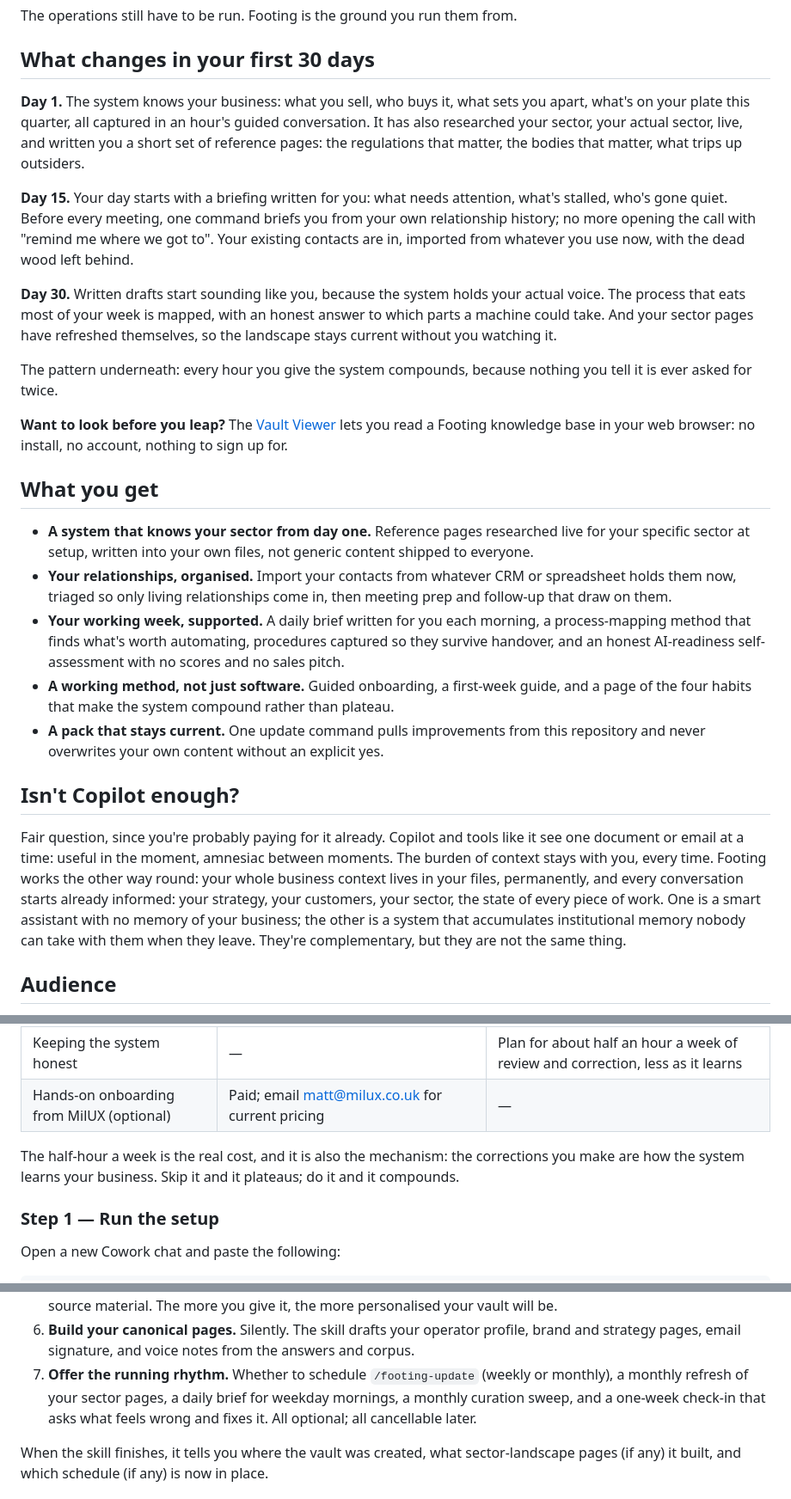
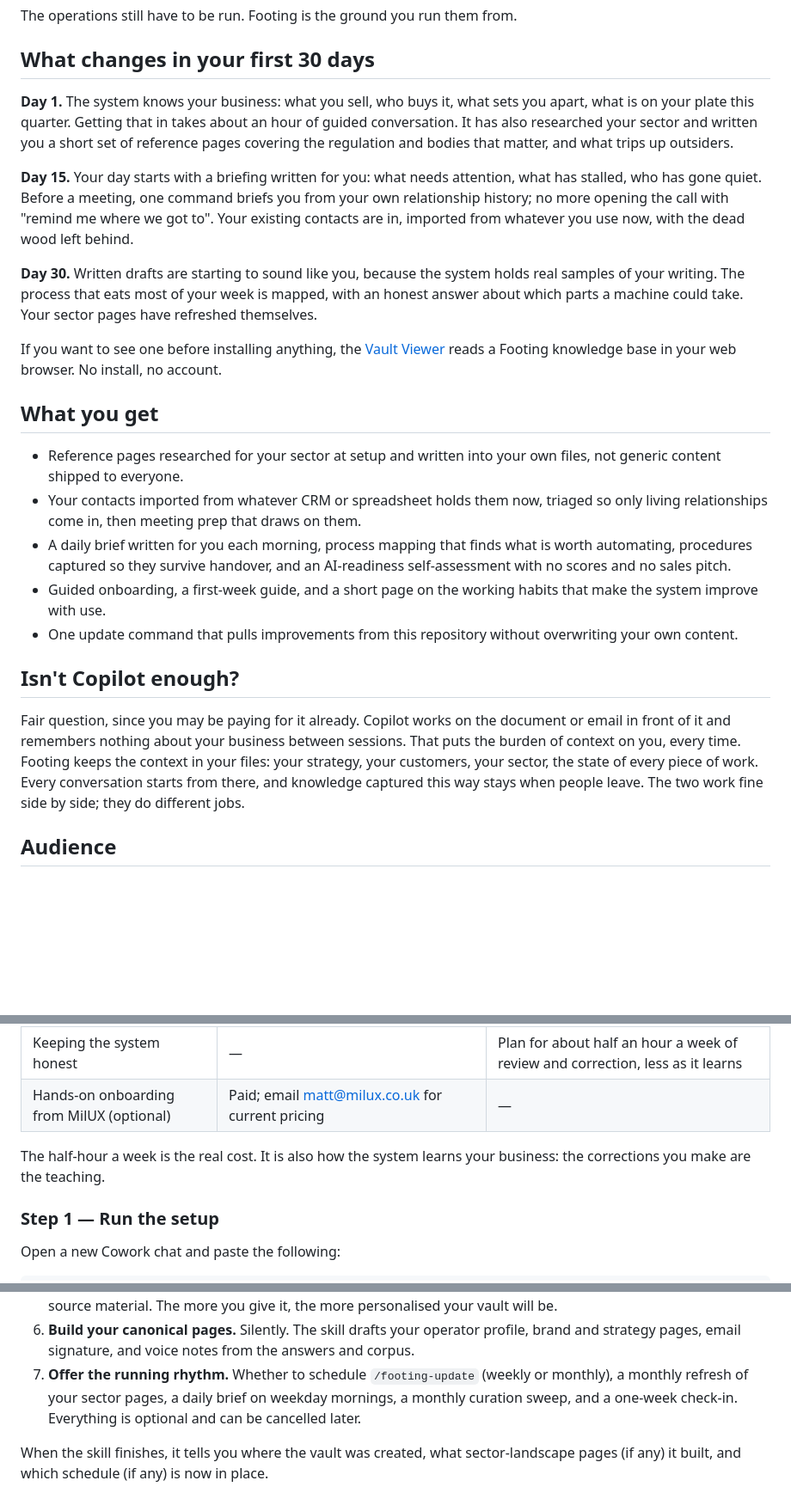
Before and after one commit to MilUX-Ltd/footing, a Markdown page: README.md, 3 parts joined by grey strips. Shown at 86% size. GitHub-like rendering; blank space fills up the shorter version.

Commit message:
Release 2.0.0: brain-dump onboarding with established/starting fork, sector-scan scheduling, curator sweep, ops-skills wing, audience broadened, investor tree pruned, structural-folder fix, plain-English outcome-led README

```diff
--- a/README.md
+++ b/README.md
@@ -16,27 +16,25 @@ The operations still have to be run. Footing is the ground you run them from.
 
 ## What changes in your first 30 days
 
-**Day 1.** The system knows your business: what you sell, who buys it, what sets you apart, what's on your plate this quarter, all captured in an hour's guided conversation. It has also researched your sector, your actual sector, live, and written you a short set of reference pages: the regulations that matter, the bodies that matter, what trips up outsiders.
+**Day 1.** The system knows your business: what you sell, who buys it, what sets you apart, what is on your plate this quarter. Getting that in takes about an hour of guided conversation. It has also researched your sector and written you a short set of reference pages covering the regulation and bodies that matter, and what trips up outsiders.
 
-**Day 15.** Your day starts with a briefing written for you: what needs attention, what's stalled, who's gone quiet. Before every meeting, one command briefs you from your own relationship history; no more opening the call with "remind me where we got to". Your existing contacts are in, imported from whatever you use now, with the dead wood left behind.
+**Day 15.** Your day starts with a briefing written for you: what needs attention, what has stalled, who has gone quiet. Before a meeting, one command briefs you from your own relationship history; no more opening the call with "remind me where we got to". Your existing contacts are in, imported from whatever you use now, with the dead wood left behind.
 
-**Day 30.** Written drafts start sounding like you, because the system holds your actual voice. The process that eats most of your week is mapped, with an honest answer to which parts a machine could take. And your sector pages have refreshed themselves, so the landscape stays current without you watching it.
+**Day 30.** Written drafts are starting to sound like you, because the system holds real samples of your writing. The process that eats most of your week is mapped, with an honest answer about which parts a machine could take. Your sector pages have refreshed themselves.
 
-The pattern underneath: every hour you give the system compounds, because nothing you tell it is ever asked for twice.
-
-**Want to look before you leap?** The [Vault Viewer](tools/vault-viewer/) lets you read a Footing knowledge base in your web browser: no install, no account, nothing to sign up for.
+If you want to see one before installing anything, the [Vault Viewer](tools/vault-viewer/) reads a Footing knowledge base in your web browser. No install, no account.
 
 ## What you get
 
-- **A system that knows your sector from day one.** Reference pages researched live for your specific sector at setup, written into your own files, not generic content shipped to everyone.
-- **Your relationships, organised.** Import your contacts from whatever CRM or spreadsheet holds them now, triaged so only living relationships come in, then meeting prep and follow-up that draw on them.
-- **Your working week, supported.** A daily brief written for you each morning, a process-mapping method that finds what's worth automating, procedures captured so they survive handover, and an honest AI-readiness self-assessment with no scores and no sales pitch.
-- **A working method, not just software.** Guided onboarding, a first-week guide, and a page of the four habits that make the system compound rather than plateau.
-- **A pack that stays current.** One update command pulls improvements from this repository and never overwrites your own content without an explicit yes.
+- Reference pages researched for your sector at setup and written into your own files, not generic content shipped to everyone.
+- Your contacts imported from whatever CRM or spreadsheet holds them now, triaged so only living relationships come in, then meeting prep that draws on them.
+- A daily brief written for you each morning, process mapping that finds what is worth automating, procedures captured so they survive handover, and an AI-readiness self-assessment with no scores and no sales pitch.
+- Guided onboarding, a first-week guide, and a short page on the working habits that make the system improve with use.
+- One update command that pulls improvements from this repository without overwriting your own content.
 
 ## Isn't Copilot enough?
 
-Fair question, since you're probably paying for it already. Copilot and tools like it see one document or email at a time: useful in the moment, amnesiac between moments. The burden of context stays with you, every time. Footing works the other way round: your whole business context lives in your files, permanently, and every conversation starts already informed: your strategy, your customers, your sector, the state of every piece of work. One is a smart assistant with no memory of your business; the other is a system that accumulates institutional memory nobody can take with them when they leave. They're complementary, but they are not the same thing.
+Fair question, since you may be paying for it already. Copilot works on the document or email in front of it and remembers nothing about your business between sessions. That puts the burden of context on you, every time. Footing keeps the context in your files: your strategy, your customers, your sector, the state of every piece of work. Every conversation starts from there, and knowledge captured this way stays when people leave. The two work fine side by side; they do different jobs.
 
 ## Audience
 
@@ -62,7 +60,7 @@ This is the install walkthrough. The whole thing takes about ten to fifteen minu
 | Keeping the system honest | — | Plan for about half an hour a week of review and correction, less as it learns |
 | Hands-on onboarding from MilUX (optional) | Paid; email matt@milux.co.uk for current pricing | — |
 
-The half-hour a week is the real cost, and it is also the mechanism: the corrections you make are how the system learns your business. Skip it and it plateaus; do it and it compounds.
+The half-hour a week is the real cost. It is also how the system learns your business: the corrections you make are the teaching.
 
 ### Step 1 — Run the setup
 
@@ -80,7 +78,7 @@ The skill takes over from here. It will:
 4. **Research your sector.** The skill runs a short, live round of research and writes a small set of reference pages, an overview and, where genuinely relevant, a framework or portal page, straight into your own vault. Generated fresh for you at install time, not pulled from a shared library.
 5. **Offer a context drop.** One further question inviting you to paste links, upload files, or point at a local folder of source material. The more you give it, the more personalised your vault will be.
 6. **Build your canonical pages.** Silently. The skill drafts your operator profile, brand and strategy pages, email signature, and voice notes from the answers and corpus.
-7. **Offer the running rhythm.** Whether to schedule `/footing-update` (weekly or monthly), a monthly refresh of your sector pages, a daily brief for weekday mornings, a monthly curation sweep, and a one-week check-in that asks what feels wrong and fixes it. All optional; all cancellable later.
+7. **Offer the running rhythm.** Whether to schedule `/footing-update` (weekly or monthly), a monthly refresh of your sector pages, a daily brief on weekday mornings, a monthly curation sweep, and a one-week check-in. Everything is optional and can be cancelled later.
 
 When the skill finishes, it tells you where the vault was created, what sector-landscape pages (if any) it built, and which schedule (if any) is now in place.
 
```
Also changed, not shown: other parts of README.md (+2 -2 lines).
